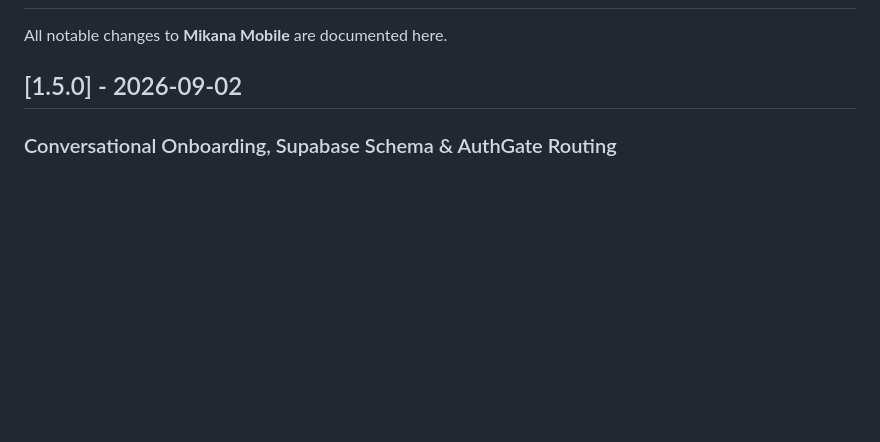
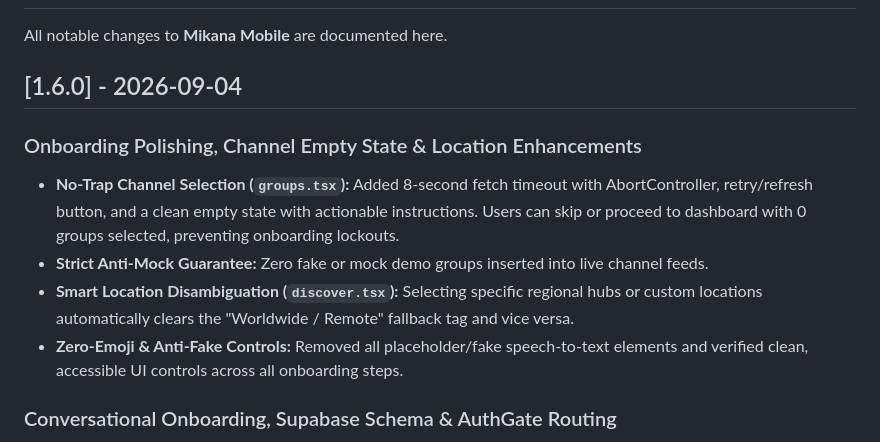
Before and after one commit to Schinqy/mikana-mobile, a Markdown page: changelog.md, the part around the change. GitHub-like rendering; blank space fills up the shorter version.

Commit message:
docs(changelog): record 1.6.0 onboarding polish and channel timeout updates

```diff
--- a/changelog.md
+++ b/changelog.md
@@ -2,7 +2,13 @@
 
 All notable changes to **Mikana Mobile** are documented here.
 
-## [1.5.0] - 2026-09-02
+## [1.6.0] - 2026-09-04
+
+### Onboarding Polishing, Channel Empty State & Location Enhancements
+- **No-Trap Channel Selection (`groups.tsx`):** Added 8-second fetch timeout with AbortController, retry/refresh button, and a clean empty state with actionable instructions. Users can skip or proceed to dashboard with 0 groups selected, preventing onboarding lockouts.
+- **Strict Anti-Mock Guarantee:** Zero fake or mock demo groups inserted into live channel feeds.
+- **Smart Location Disambiguation (`discover.tsx`):** Selecting specific regional hubs or custom locations automatically clears the "Worldwide / Remote" fallback tag and vice versa.
+- **Zero-Emoji & Anti-Fake Controls:** Removed all placeholder/fake speech-to-text elements and verified clean, accessible UI controls across all onboarding steps.
 
 ### Conversational Onboarding, Supabase Schema & AuthGate Routing
 - **4-Stage Value-First Onboarding:** Replaced login-gate-first approach with value-first conversational onboarding. Users see the WhatsApp→Radar transformation demo before any credential prompt.
```
